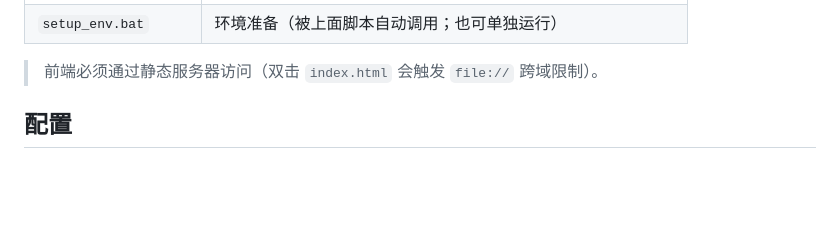
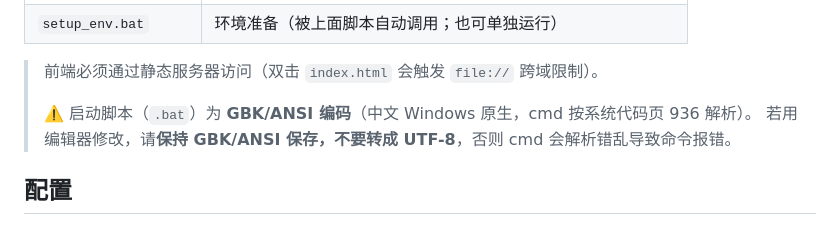
Before and after one commit to sumire001/rag, a Markdown page: README.md, the part around the change. GitHub-like rendering; blank space fills up the shorter version.

Commit message:
docs: 注明启动脚本为 GBK 编码，防止误转 UTF-8

```diff
--- a/README.md
+++ b/README.md
@@ -57,6 +57,9 @@ python -m http.server 5500      # 浏览器打开 http://127.0.0.1:5500
 | `setup_env.bat` | 环境准备（被上面脚本自动调用；也可单独运行） |
 
 > 前端必须通过静态服务器访问（双击 `index.html` 会触发 `file://` 跨域限制）。
+>
+> ⚠️ 启动脚本（`.bat`）为 **GBK/ANSI 编码**（中文 Windows 原生，cmd 按系统代码页 936 解析）。
+> 若用编辑器修改，请**保持 GBK/ANSI 保存，不要转成 UTF-8**，否则 cmd 会解析错乱导致命令报错。
 
 ## 配置
 
```
